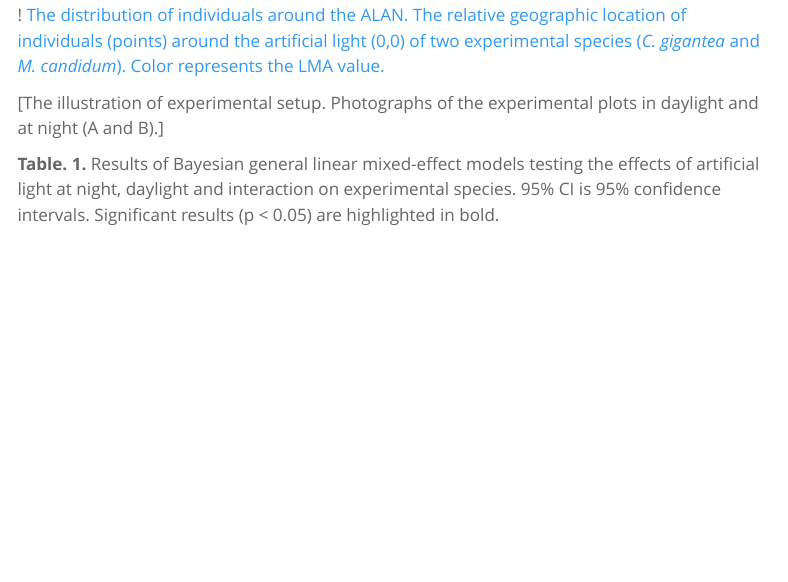
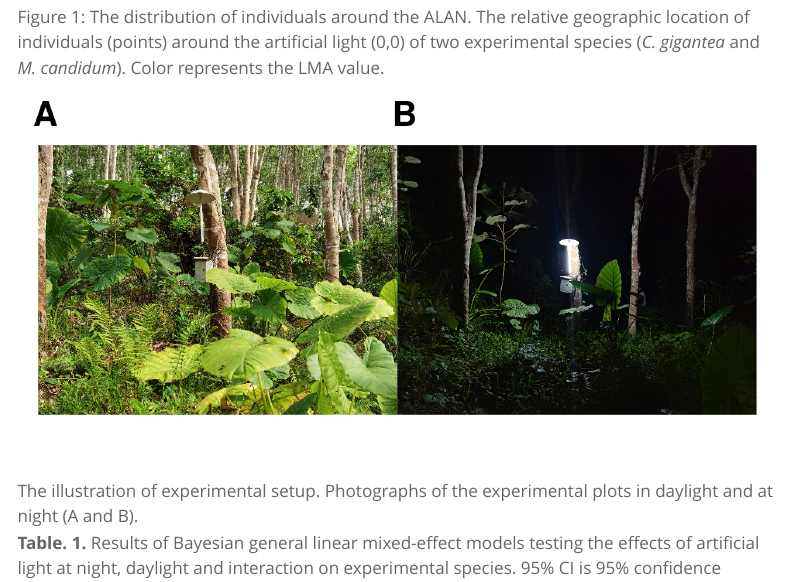
Before and after one commit to congz007/light_project, a Quarto document (ms/alan.qmd): the page in a window 1100 px wide, from 9500 px down before the commit and from 9660 px down after it, so that both start at the same text. Rendered offline with R 4.5, knitr and Pandoc in place of Quarto, with nearby package versions; menus at the side of the page are left out.

Commit message:
figs and table insert

```diff
--- a/ms/alan.qmd
+++ b/ms/alan.qmd
@@ -255,17 +255,16 @@ and all authors contributed to revisions.
 
 \newpage
 
-!
-[The distribution of individuals around the ALAN.
+![The distribution of individuals around the ALAN.
 The relative geographic location of individuals (points) around the artificial light (0,0) of two experimental species (*C. gigantea* and *M. candidum*).
 Color represents the LMA value.
-](`r here::here("figs/merge.png")`){#fig-alan}
+](`r here::here("figs/lma_map.pdf")`){#fig-alan}
 
 \newpage
 
-[The illustration of experimental setup.
+![The illustration of experimental setup.
 Photographs of the experimental plots in daylight and at night (A and B).
-]
+](`r here::here("figs/merge.png")`)
 
 \newpage
 
```
Also changed, not shown: ms/alan.tex, ms/alan.qmd (1 more changed lines).
